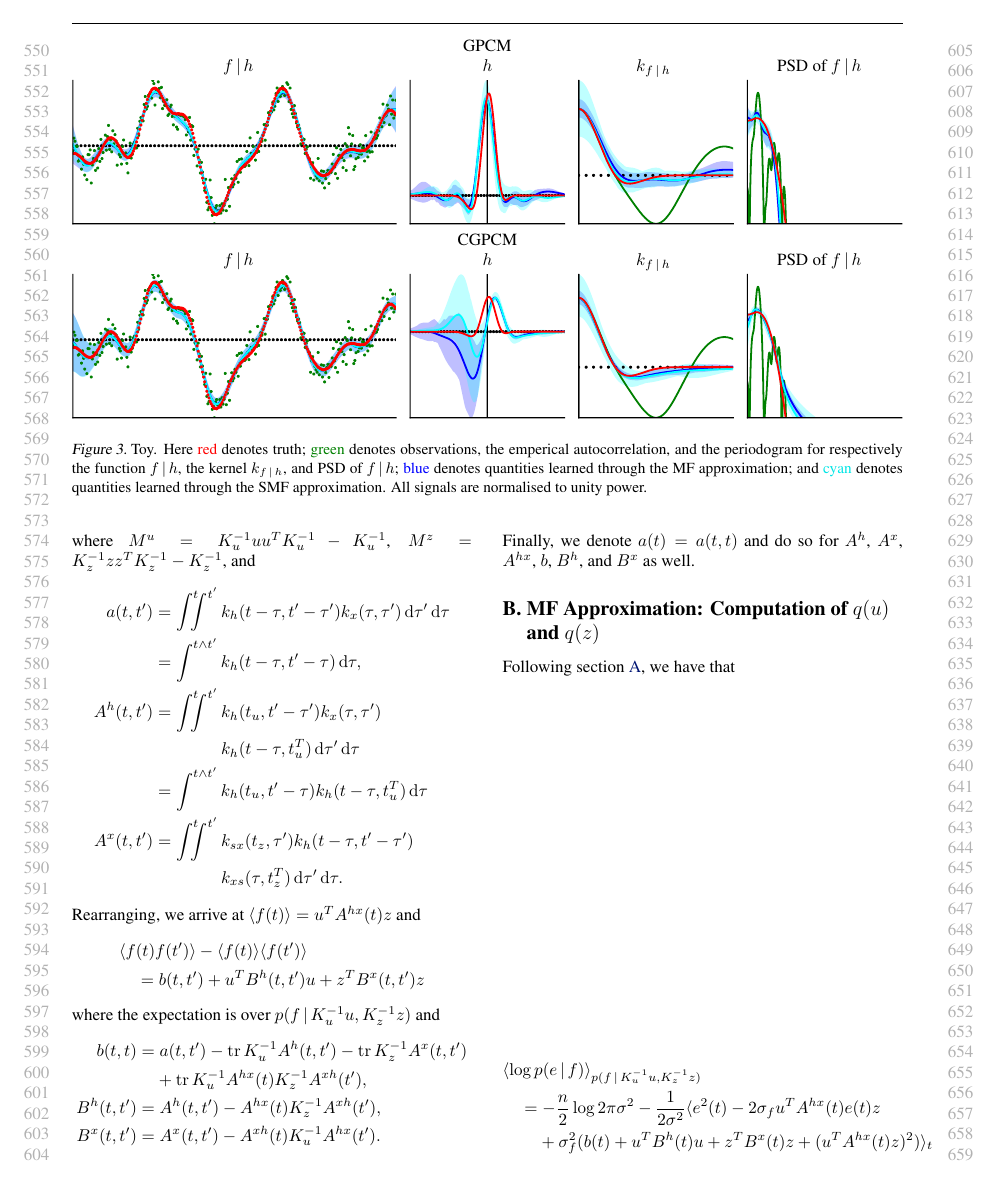
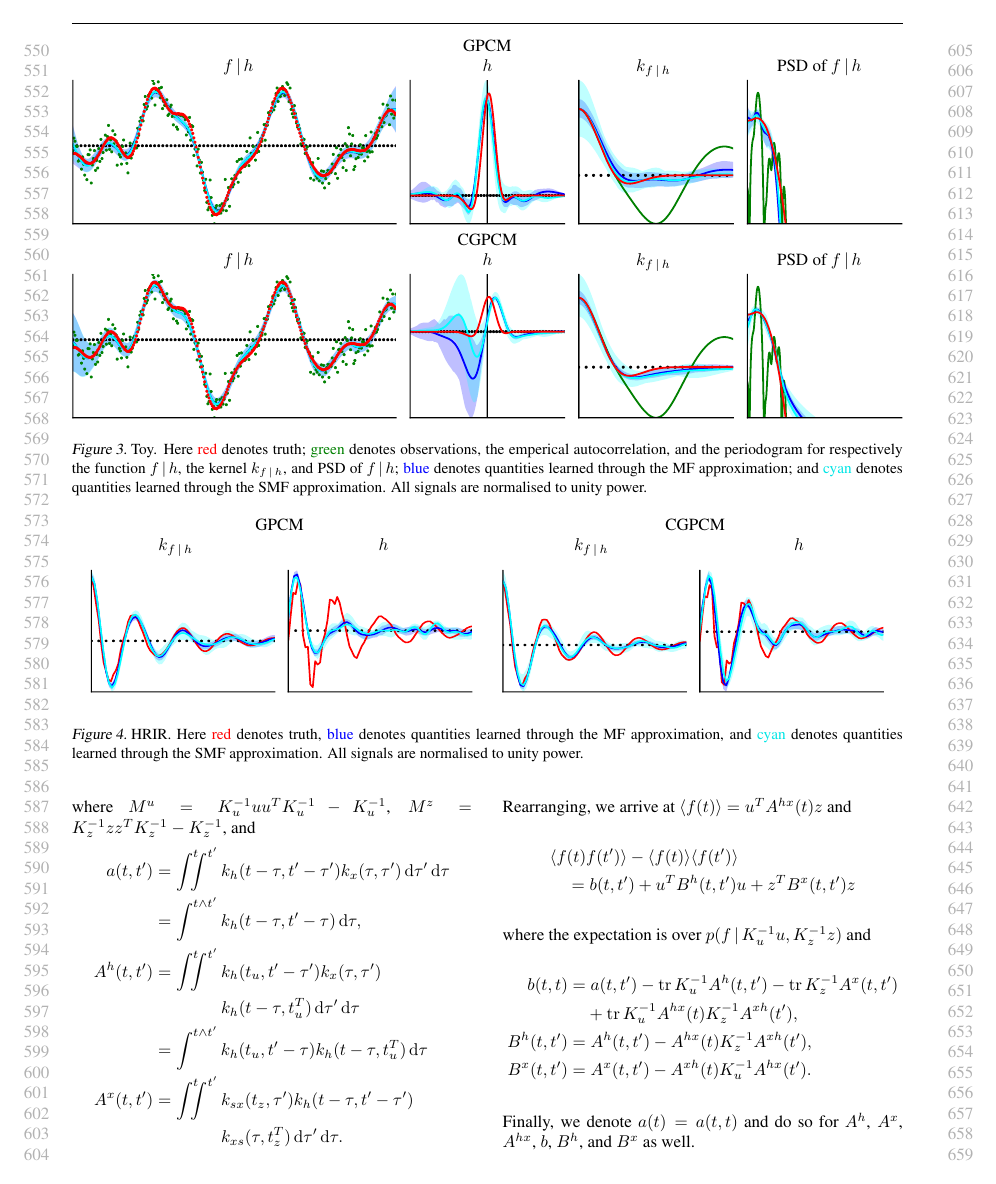
Before and after one commit to wesselb/cgpcm, a LaTeX paper (doc/paper.tex): page 6 of 8. Compiled offline with pdfLaTeX.

Commit message:
HRIR results

```diff
--- a/doc/paper.tex
+++ b/doc/paper.tex
@@ -360,3 +360,16 @@ The head-related transfer function (HRTF) describes how the reception of sound b
+\begin{figure*}[t]
+    \centering
+    \begin{tabularx}{\linewidth}{>{\centering}X>{\centering}X}
+        GPCM & CGPCM
+    \end{tabularx}
+    \begin{tabularx}{\linewidth}{>{\centering}X>{\centering}X>{\centering}X>{\centering}X}
+        $k_{f\cond h}$ & $h$ & $k_{f\cond h}$ & $h$
+    \end{tabularx}
+    \includegraphics[width=.49\linewidth, height=3cm]{resources/hrtf_gpcm.pdf}
+    \includegraphics[width=.49\linewidth, height=3cm]{resources/hrtf_cgpcm.pdf}
+    \caption{HRIR. Here {\color{red}red} denotes truth, {\color{blue}blue} denotes quantities learned through the MF approximation, and {\color{mycyan}cyan} denotes quantities learned through the SMF approximation. All signals are normalised to unity power.}
+    \label{fig:hrir}
+\end{figure*}
 
 
 \section{Discussion}
```
Also changed, not shown: doc/resources/hrtf_cgpcm.pdf (added), doc/resources/hrtf_gpcm.pdf (added), doc/paper.tex (6 more changed lines).
